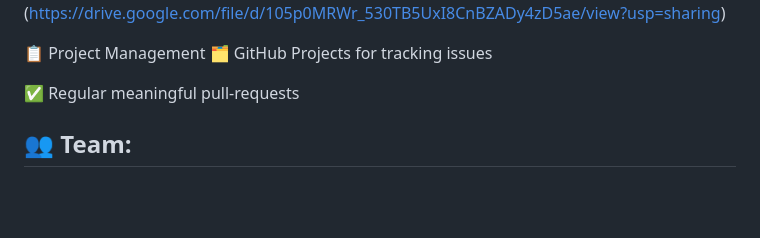
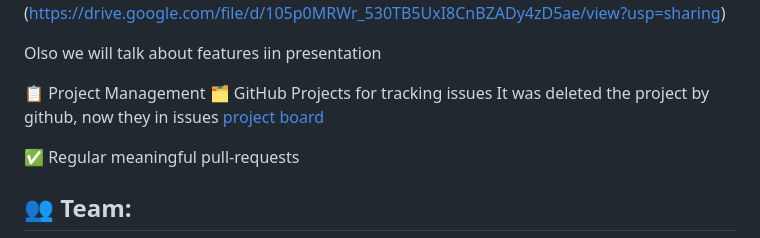
Before and after one commit to MisABU148/SolarWindGolangFlutter, a Markdown page: README.md, the part around one of its changes. Drawn GitHub-style; blank space fills up the shorter version.

```diff
--- a/README.md
+++ b/README.md
@@ -135,8 +145,10 @@ Telegram authentication
 (https://drive.google.com/file/d/105p0MRWr_530TB5UxI8CnBZADy4zD5ae/view?usp=sharing)
 
+Olso we will talk about features iin presentation
 
 📋 Project Management
 🗂️ GitHub Projects for tracking issues
+It was deleted the project by github, now they in issues [project board](https://github.com/SolarWindApp/SolarWindGolangFlutter/issues?q=is%3Aissue%20state%3Aclosed)
 
 ✅ Regular meaningful pull-requests
 
```
Also changed, not shown: other parts of README.md (+10 -0 lines).
